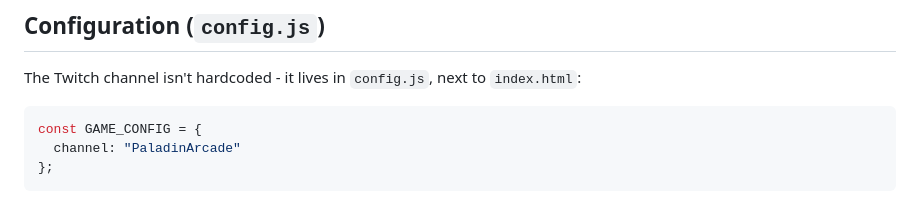
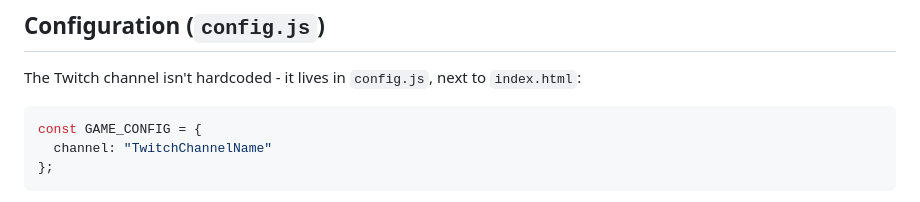
Before and after one commit to pasiegel/Par3-Twitch-Mini-Game, a Markdown page: README.md, the part around the change. Rendered like a GitHub page.

````diff
--- a/README.md
+++ b/README.md
@@ -24,7 +24,7 @@ The Twitch channel isn't hardcoded - it lives in `config.js`, next to
 `index.html`:
 ```js
 const GAME_CONFIG = {
-  channel: "PaladinArcade"
+  channel: "TwitchChannelName"
 };
 ```
 Edit the `channel` value (any text editor) to point this at a different
````
